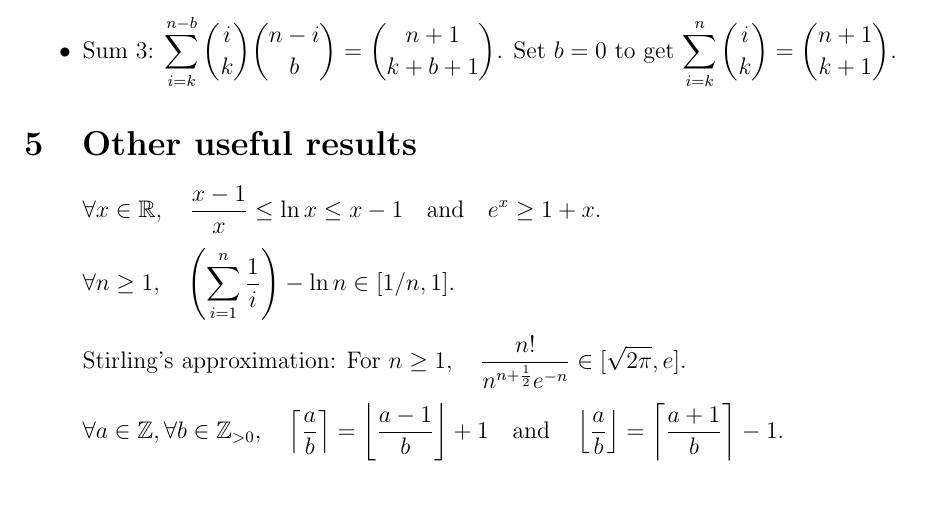
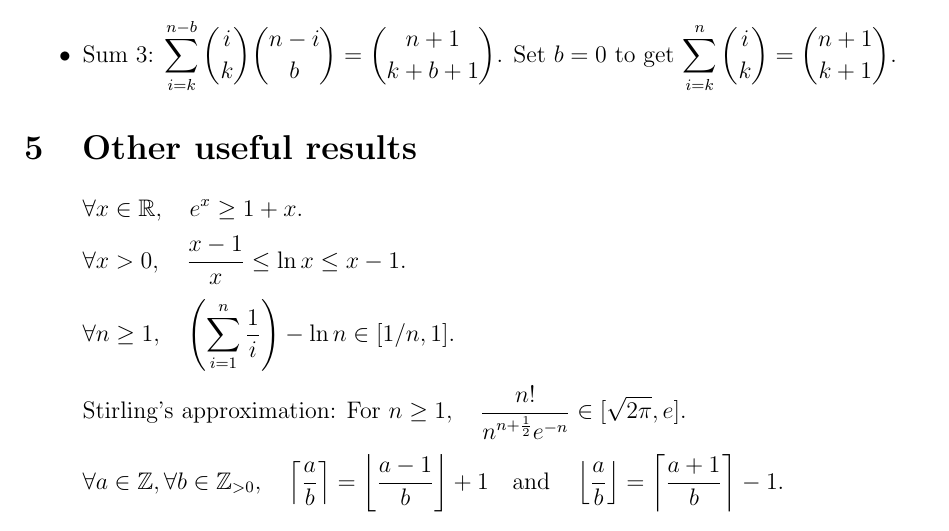
Before and after one commit to sharmaeklavya2/notes-source, a LaTeX document (src/math/probability/probability-basics.tex): part of page 4 of 4, cut so that both start at the same text, the shorter picture padded with empty space. Compiled offline with pdfLaTeX.

Commit message:
probability: misc results: minor bugfix

```diff
--- a/src/math/probability/probability-basics.tex
+++ b/src/math/probability/probability-basics.tex
@@ -298,7 +298,8 @@ Set $b=0$ to get $\displaystyle \sum_{i=k}^{n} \binom{i}{k} = \binom{n+1}{k+1}$.
 
 \section{Other useful results}
 
-\[ \forall x \in \mathbb{R},\quad \frac{x-1}{x} \le \ln x \le x-1 \quad\textrm{and}\quad e^x \ge 1 + x. \]
+\[ \forall x \in \mathbb{R},\quad e^x \ge 1 + x. \]
+\[ \forall x > 0, \quad \frac{x-1}{x} \le \ln x \le x-1. \]
 \[ \forall n \ge 1, \quad \left(\sum_{i=1}^n \frac{1}{i}\right) - \ln n \in [1/n, 1]. \]
 \[ \textrm{Stirling's approximation: For } n \ge 1,\quad
     \frac{n!}{n^{n+\frac{1}{2}}e^{-n}} \in [\sqrt{2\pi}, e]. \]
```
